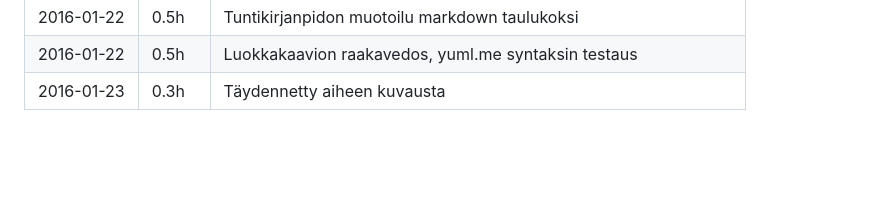
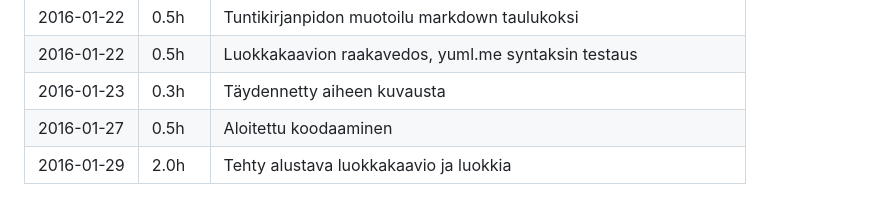
Before and after one commit to ewi/Eetrix, a Markdown page: dokumentaatio/tuntikirjanpito.md, the part around the change. GitHub-like rendering; blank space fills up the shorter version.

```diff
--- a/dokumentaatio/tuntikirjanpito.md
+++ b/dokumentaatio/tuntikirjanpito.md
@@ -9,3 +9,5 @@ Pvm | tunnit | Mitä tehty
 2016-01-22 | 0.5h | Tuntikirjanpidon muotoilu markdown taulukoksi
 2016-01-22 | 0.5h | Luokkakaavion raakavedos, yuml.me syntaksin testaus
 2016-01-23 | 0.3h | Täydennetty aiheen kuvausta
+2016-01-27 | 0.5h | Aloitettu koodaaminen
+2016-01-29 | 2.0h | Tehty alustava luokkakaavio ja luokkia
```
Also changed, not shown: dokumentaatio/aiheenKuvausJaRakenne.md (+5 -0 lines), dokumentaatio/luokkakaavio.png (added), 16 other files.
